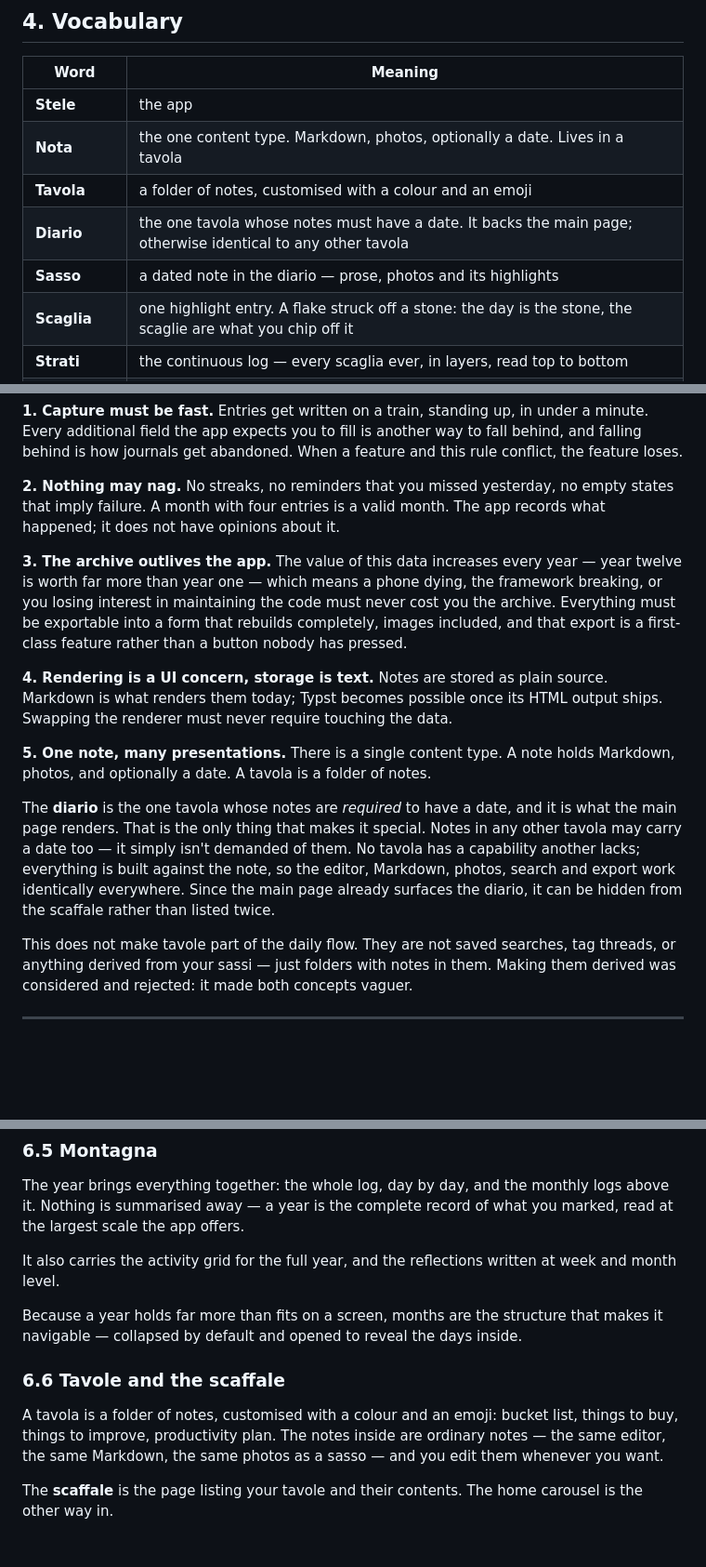
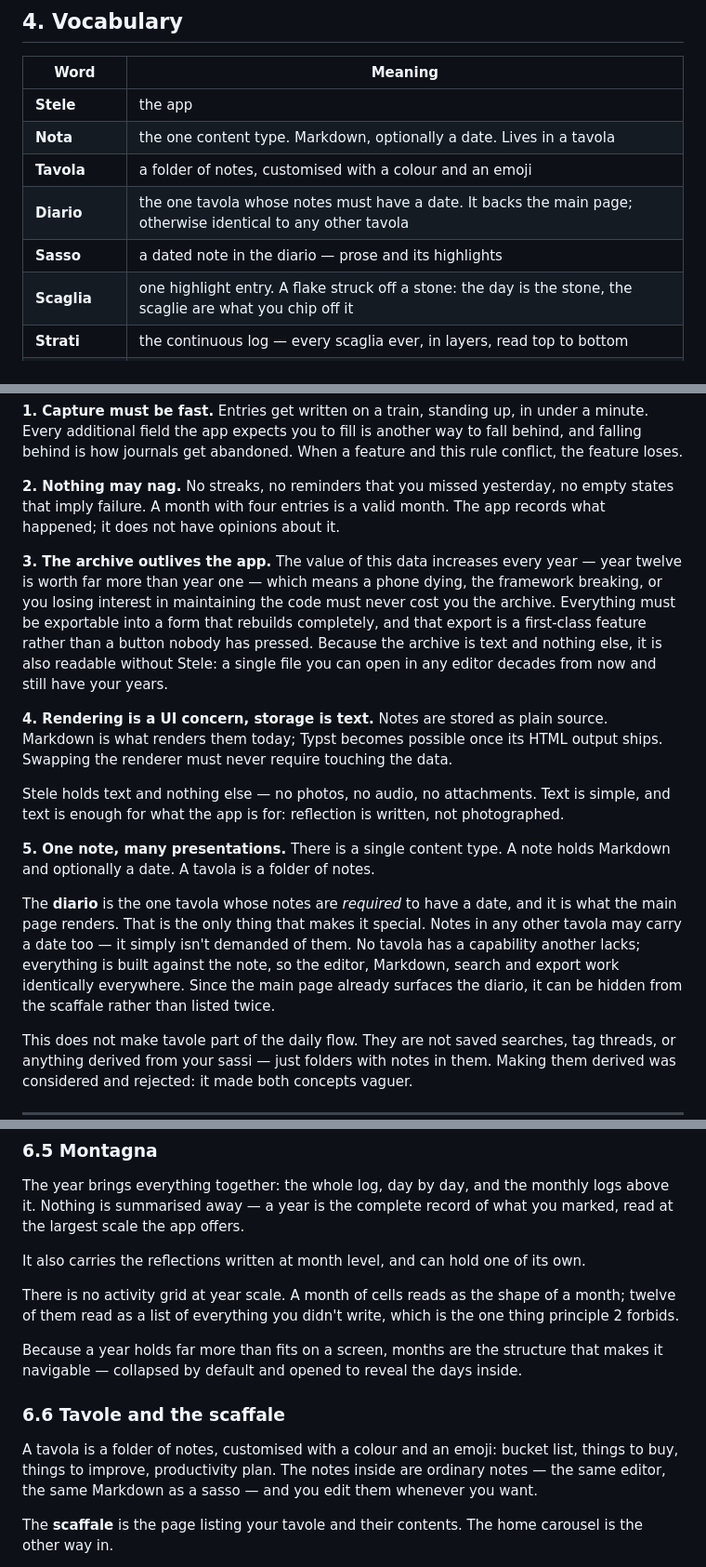
Before and after one commit to erikvelf/stele, a Markdown page: docs/PRD.md, 3 parts joined by grey strips. Shown at 93% size. Rendered like a GitHub page; blank space fills up the shorter version.

Commit message:
docs(prd): update product requirements with new features and capabilities

```diff
--- a/docs/PRD.md
+++ b/docs/PRD.md
@@ -55,10 +55,10 @@ It was chosen over the two runners-up for a specific reason: it sits at the **co
 | Word | Meaning |
 |---|---|
 | **Stele** | the app |
-| **Nota** | the one content type. Markdown, photos, optionally a date. Lives in a tavola |
+| **Nota** | the one content type. Markdown, optionally a date. Lives in a tavola |
 | **Tavola** | a folder of notes, customised with a colour and an emoji |
 | **Diario** | the one tavola whose notes must have a date. It backs the main page; otherwise identical to any other tavola |
-| **Sasso** | a dated note in the diario — prose, photos and its highlights |
+| **Sasso** | a dated note in the diario — prose and its highlights |
 | **Scaglia** | one highlight entry. A flake struck off a stone: the day is the stone, the scaglie are what you chip off it |
 | **Strati** | the continuous log — every scaglia ever, in layers, read top to bottom |
 | **Tag** | a label you create and put on scaglie (`math`, `cs`, `new`) |
@@ -81,13 +81,15 @@ Five rules, in priority order, meant to settle future arguments rather than desc
 
 **2. Nothing may nag.** No streaks, no reminders that you missed yesterday, no empty states that imply failure. A month with four entries is a valid month. The app records what happened; it does not have opinions about it.
 
-**3. The archive outlives the app.** The value of this data increases every year — year twelve is worth far more than year one — which means a phone dying, the framework breaking, or you losing interest in maintaining the code must never cost you the archive. Everything must be exportable into a form that rebuilds completely, images included, and that export is a first-class feature rather than a button nobody has pressed.
+**3. The archive outlives the app.** The value of this data increases every year — year twelve is worth far more than year one — which means a phone dying, the framework breaking, or you losing interest in maintaining the code must never cost you the archive. Everything must be exportable into a form that rebuilds completely, and that export is a first-class feature rather than a button nobody has pressed. Because the archive is text and nothing else, it is also readable without Stele: a single file you can open in any editor decades from now and still have your years.
 
 **4. Rendering is a UI concern, storage is text.** Notes are stored as plain source. Markdown is what renders them today; Typst becomes possible once its HTML output ships. Swapping the renderer must never require touching the data.
 
-**5. One note, many presentations.** There is a single content type. A note holds Markdown, photos, and optionally a date. A tavola is a folder of notes.
+Stele holds text and nothing else — no photos, no audio, no attachments. Text is simple, and text is enough for what the app is for: reflection is written, not photographed.
 
-The **diario** is the one tavola whose notes are *required* to have a date, and it is what the main page renders. That is the only thing that makes it special. Notes in any other tavola may carry a date too — it simply isn't demanded of them. No tavola has a capability another lacks; everything is built against the note, so the editor, Markdown, photos, search and export work identically everywhere. Since the main page already surfaces the diario, it can be hidden from the scaffale rather than listed twice.
+**5. One note, many presentations.** There is a single content type. A note holds Markdown and optionally a date. A tavola is a folder of notes.
+
+The **diario** is the one tavola whose notes are *required* to have a date, and it is what the main page renders. That is the only thing that makes it special. Notes in any other tavola may carry a date too — it simply isn't demanded of them. No tavola has a capability another lacks; everything is built against the note, so the editor, Markdown, search and export work identically everywhere. Since the main page already surfaces the diario, it can be hidden from the scaffale rather than listed twice.
 
 This does not make tavole part of the daily flow. They are not saved searches, tag threads, or anything derived from your sassi — just folders with notes in them. Making them derived was considered and rejected: it made both concepts vaguer.
 
@@ -152,13 +154,15 @@ At each level you see the scaglie of that period, grouped, plus everything Strat
 
 The year brings everything together: the whole log, day by day, and the monthly logs above it. Nothing is summarised away — a year is the complete record of what you marked, read at the largest scale the app offers.
 
-It also carries the activity grid for the full year, and the reflections written at week and month level.
+It also carries the reflections written at month level, and can hold one of its own.
+
+There is no activity grid at year scale. A month of cells reads as the shape of a month; twelve of them read as a list of everything you didn't write, which is the one thing principle 2 forbids.
 
 Because a year holds far more than fits on a screen, months are the structure that makes it navigable — collapsed by default and opened to reveal the days inside.
 
 ### 6.6 Tavole and the scaffale
 
-A tavola is a folder of notes, customised with a colour and an emoji: bucket list, things to buy, things to improve, productivity plan. The notes inside are ordinary notes — the same editor, the same Markdown, the same photos as a sasso — and you edit them whenever you want.
+A tavola is a folder of notes, customised with a colour and an emoji: bucket list, things to buy, things to improve, productivity plan. The notes inside are ordinary notes — the same editor, the same Markdown as a sasso — and you edit them whenever you want.
 
 The **scaffale** is the page listing your tavole and their contents. The home carousel is the other way in.
 
```
Also changed, not shown: other parts of docs/PRD.md (+6 -6 lines).
